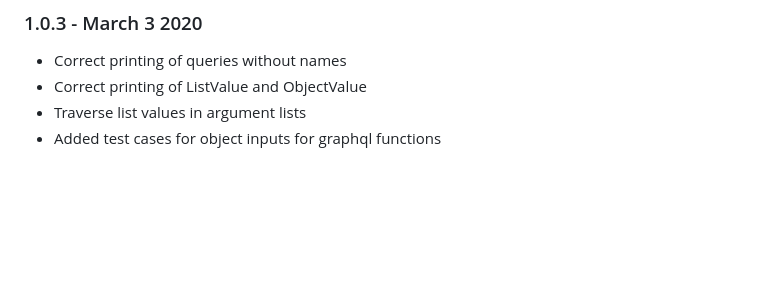
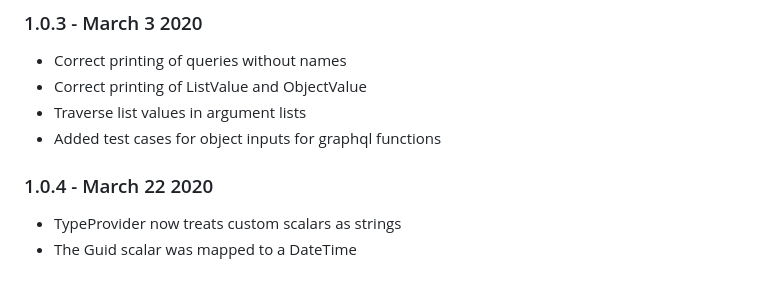
Before and after one commit to CoffeeMay/arp.Data., a Markdown page: RELEASE_NOTES.md, the part around the change. Drawn GitHub-style; blank space fills up the shorter version.

Commit message:
update release notes

```diff
--- a/RELEASE_NOTES.md
+++ b/RELEASE_NOTES.md
@@ -139,3 +139,8 @@
 * Correct printing of ListValue and ObjectValue
 * Traverse list values in argument lists
 * Added test cases for object inputs for graphql functions
+
+
+### 1.0.4 - March 22 2020
+* TypeProvider now treats custom scalars as strings
+* The Guid scalar was mapped to a DateTime
```
